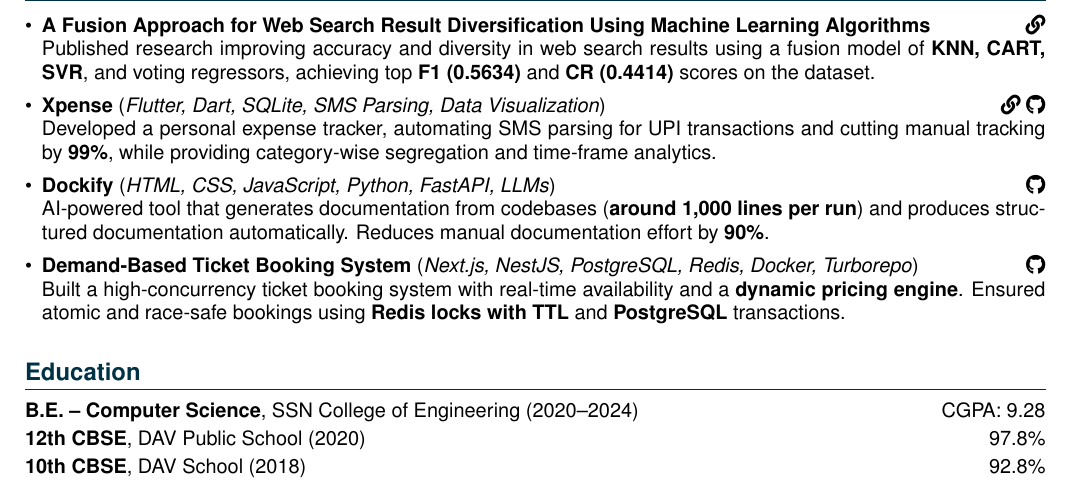
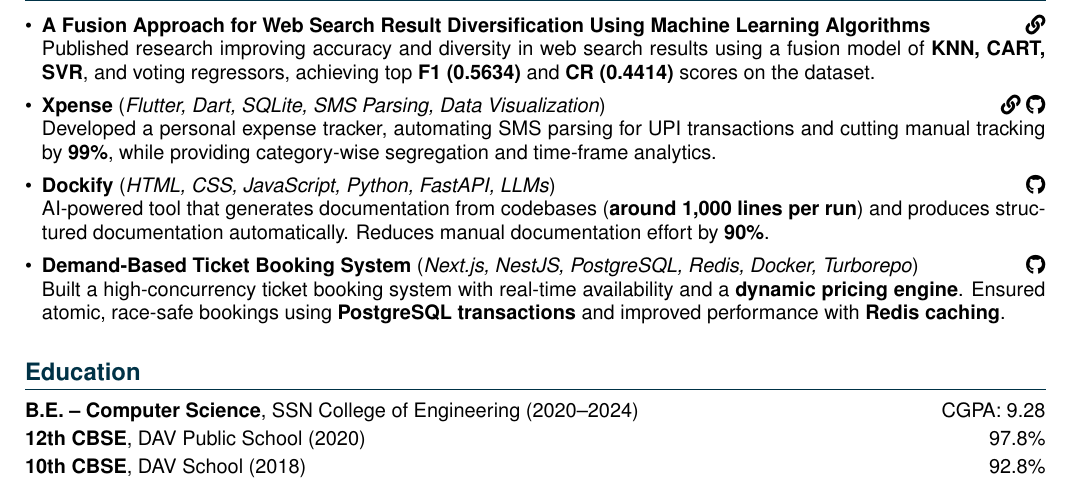
Before and after one commit to Sid-0307/portfolio, a LaTeX CV (resume.tex): part of the page, cut so that both start at the same text. Compiled offline with pdfLaTeX.

Commit message:
Update resume.tex

```diff
--- a/resume.tex
+++ b/resume.tex
@@ -139,9 +139,7 @@ Delivering reliable, production-grade systems across web and mobile platforms.
     \item \textbf{Demand-Based Ticket Booking System} (\textit{Next.js, NestJS, PostgreSQL, Redis, Docker, Turborepo})
     \hfill \href{https://github.com/Sid-0307/ticketing-platform-monorepo}\faGithub \\
     Built a high-concurrency ticket booking system with real-time availability and a \textbf{dynamic pricing engine}.
-    Ensured atomic and race-safe bookings using \textbf{Redis locks with TTL} and \textbf{PostgreSQL} transactions.
-
-
+    Ensured atomic, race-safe bookings using \textbf{PostgreSQL transactions} and improved performance with \textbf{Redis caching}.
 
     % \item \textbf{Stock Portfolio Management} (\textbf{React.js, JavaScript, CSS, Spring Boot, Java, MySQL})
     % \hfill \href{https://github.com/Sid-0307/Stock-Portfolio-Handler}{\faGithub} \\
```
